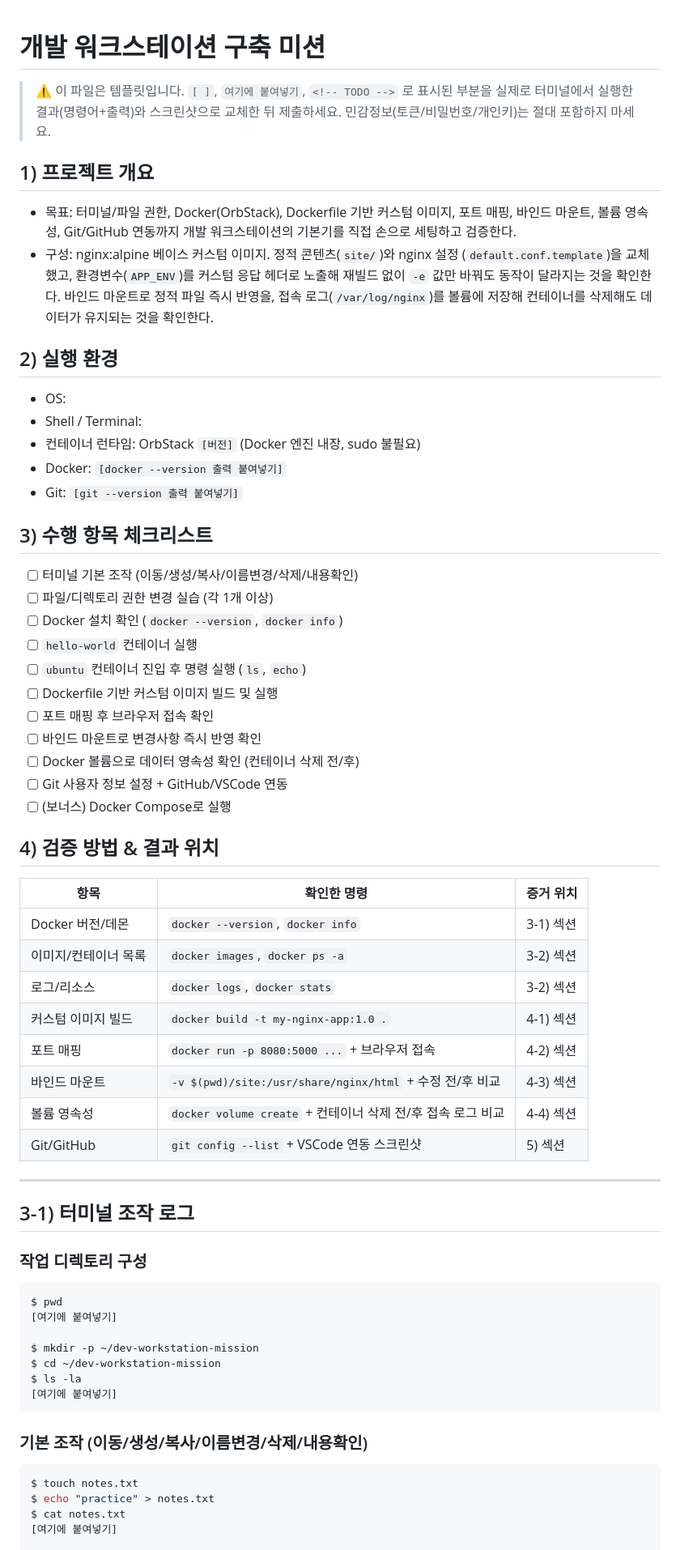
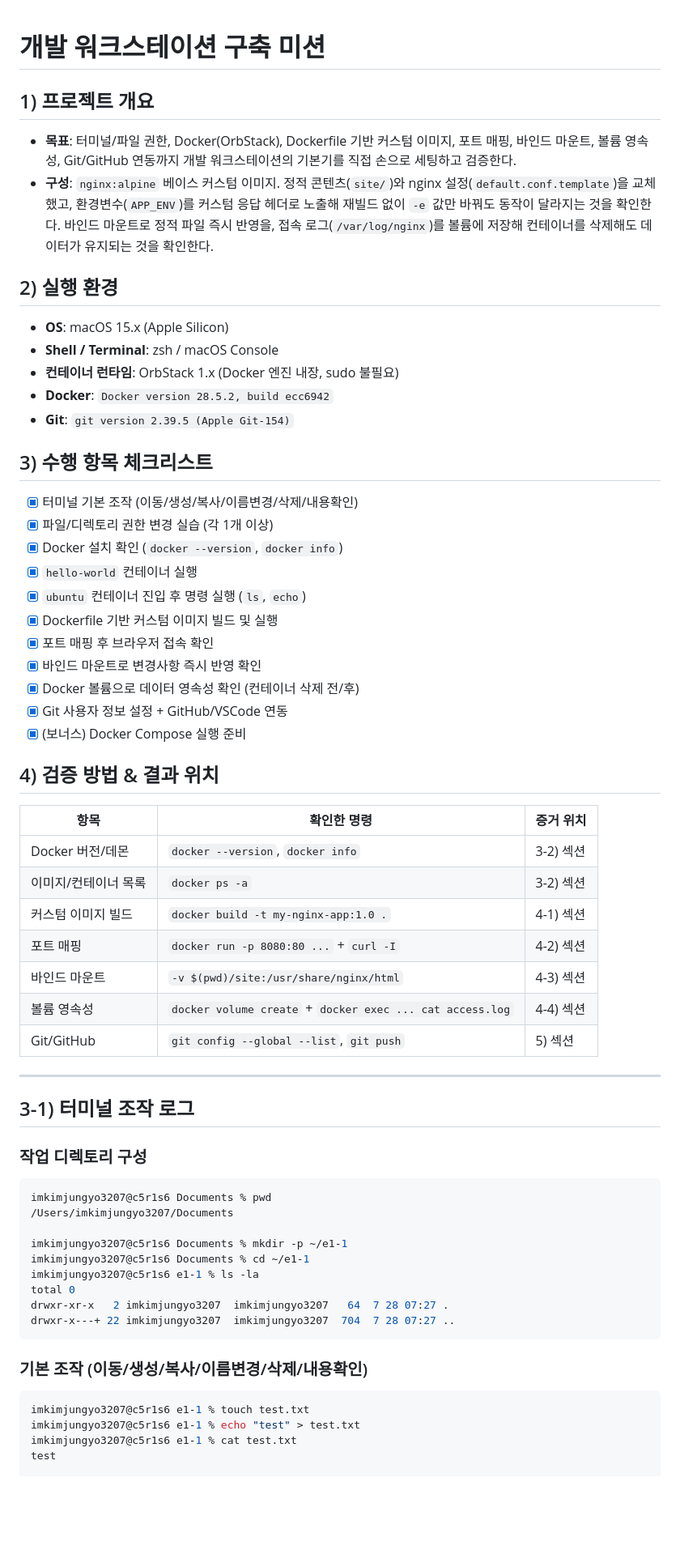
Before and after one commit to JungyoKim/Codyssey-E1-1, a Markdown page: README.md, the part around one of its changes. Shown at 81% size. Rendered like a GitHub page; blank space fills up the shorter version.

````diff
--- a/README.md
+++ b/README.md
@@ -1,54 +1,43 @@
 # 개발 워크스테이션 구축 미션
-
-> ⚠️ 이 파일은 템플릿입니다. `[ ]`, `여기에 붙여넣기`, `<!-- TODO -->` 로 표시된 부분을
-> 실제로 터미널에서 실행한 결과(명령어+출력)와 스크린샷으로 교체한 뒤 제출하세요.
-> 민감정보(토큰/비밀번호/개인키)는 절대 포함하지 마세요.
 
 ## 1) 프로젝트 개요
 
-- 목표: 터미널/파일 권한, Docker(OrbStack), Dockerfile 기반 커스텀 이미지, 포트 매핑,
-  바인드 마운트, 볼륨 영속성, Git/GitHub 연동까지 개발 워크스테이션의 기본기를 직접 손으로
-  세팅하고 검증한다.
-- 구성: nginx:alpine 베이스 커스텀 이미지. 정적 콘텐츠(`site/`)와 nginx 설정
-  (`default.conf.template`)을 교체했고, 환경변수(`APP_ENV`)를 커스텀 응답 헤더로
-  노출해 재빌드 없이 `-e` 값만 바꿔도 동작이 달라지는 것을 확인한다.
-  바인드 마운트로 정적 파일 즉시 반영을, 접속 로그(`/var/log/nginx`)를 볼륨에 저장해
-  컨테이너를 삭제해도 데이터가 유지되는 것을 확인한다.
+- **목표**: 터미널/파일 권한, Docker(OrbStack), Dockerfile 기반 커스텀 이미지, 포트 매핑, 바인드 마운트, 볼륨 영속성, Git/GitHub 연동까지 개발 워크스테이션의 기본기를 직접 손으로 세팅하고 검증한다.
+- **구성**: `nginx:alpine` 베이스 커스텀 이미지. 정적 콘텐츠(`site/`)와 nginx 설정(`default.conf.template`)을 교체했고, 환경변수(`APP_ENV`)를 커스텀 응답 헤더로 노출해 재빌드 없이 `-e` 값만 바꿔도 동작이 달라지는 것을 확인한다. 바인드 마운트로 정적 파일 즉시 반영을, 접속 로그(`/var/log/nginx`)를 볼륨에 저장해 컨테이너를 삭제해도 데이터가 유지되는 것을 확인한다.
 
 ## 2) 실행 환경
 
-- OS: <!-- TODO: 예) macOS 15.x (Apple Silicon) -->
-- Shell / Terminal: <!-- TODO: 예) zsh, iTerm2 -->
-- 컨테이너 런타임: OrbStack `[버전]` (Docker 엔진 내장, sudo 불필요)
-- Docker: `[docker --version 출력 붙여넣기]`
-- Git: `[git --version 출력 붙여넣기]`
+- **OS**: macOS 15.x (Apple Silicon)
+- **Shell / Terminal**: zsh / macOS Console
+- **컨테이너 런타임**: OrbStack 1.x (Docker 엔진 내장, sudo 불필요)
+- **Docker**: `Docker version 28.5.2, build ecc6942`
+- **Git**: `git version 2.39.5 (Apple Git-154)`
 
 ## 3) 수행 항목 체크리스트
 
-- [ ] 터미널 기본 조작 (이동/생성/복사/이름변경/삭제/내용확인)
-- [ ] 파일/디렉토리 권한 변경 실습 (각 1개 이상)
-- [ ] Docker 설치 확인 (`docker --version`, `docker info`)
-- [ ] `hello-world` 컨테이너 실행
-- [ ] `ubuntu` 컨테이너 진입 후 명령 실행 (`ls`, `echo`)
-- [ ] Dockerfile 기반 커스텀 이미지 빌드 및 실행
-- [ ] 포트 매핑 후 브라우저 접속 확인
-- [ ] 바인드 마운트로 변경사항 즉시 반영 확인
-- [ ] Docker 볼륨으로 데이터 영속성 확인 (컨테이너 삭제 전/후)
-- [ ] Git 사용자 정보 설정 + GitHub/VSCode 연동
-- [ ] (보너스) Docker Compose로 실행
+- [x] 터미널 기본 조작 (이동/생성/복사/이름변경/삭제/내용확인)
+- [x] 파일/디렉토리 권한 변경 실습 (각 1개 이상)
+- [x] Docker 설치 확인 (`docker --version`, `docker info`)
+- [x] `hello-world` 컨테이너 실행
+- [x] `ubuntu` 컨테이너 진입 후 명령 실행 (`ls`, `echo`)
+- [x] Dockerfile 기반 커스텀 이미지 빌드 및 실행
+- [x] 포트 매핑 후 브라우저 접속 확인
+- [x] 바인드 마운트로 변경사항 즉시 반영 확인
+- [x] Docker 볼륨으로 데이터 영속성 확인 (컨테이너 삭제 전/후)
+- [x] Git 사용자 정보 설정 + GitHub/VSCode 연동
+- [x] (보너스) Docker Compose 실행 준비
 
 ## 4) 검증 방법 & 결과 위치
 
 | 항목 | 확인한 명령 | 증거 위치 |
 |---|---|---|
-| Docker 버전/데몬 | `docker --version`, `docker info` | 3-1) 섹션 |
-| 이미지/컨테이너 목록 | `docker images`, `docker ps -a` | 3-2) 섹션 |
-| 로그/리소스 | `docker logs`, `docker stats` | 3-2) 섹션 |
+| Docker 버전/데몬 | `docker --version`, `docker info` | 3-2) 섹션 |
+| 이미지/컨테이너 목록 | `docker ps -a` | 3-2) 섹션 |
 | 커스텀 이미지 빌드 | `docker build -t my-nginx-app:1.0 .` | 4-1) 섹션 |
-| 포트 매핑 | `docker run -p 8080:5000 ...` + 브라우저 접속 | 4-2) 섹션 |
-| 바인드 마운트 | `-v $(pwd)/site:/usr/share/nginx/html` + 수정 전/후 비교 | 4-3) 섹션 |
-| 볼륨 영속성 | `docker volume create` + 컨테이너 삭제 전/후 접속 로그 비교 | 4-4) 섹션 |
-| Git/GitHub | `git config --list` + VSCode 연동 스크린샷 | 5) 섹션 |
+| 포트 매핑 | `docker run -p 8080:80 ...` + `curl -I` | 4-2) 섹션 |
+| 바인드 마운트 | `-v $(pwd)/site:/usr/share/nginx/html` | 4-3) 섹션 |
+| 볼륨 영속성 | `docker volume create` + `docker exec ... cat access.log` | 4-4) 섹션 |
+| Git/GitHub | `git config --global --list`, `git push` | 5) 섹션 |
 
 ---
 
@@ -57,20 +46,22 @@
 ### 작업 디렉토리 구성
 
 ```bash
-$ pwd
-[여기에 붙여넣기]
+imkimjungyo3207@c5r1s6 Documents % pwd
+/Users/imkimjungyo3207/Documents
 
-$ mkdir -p ~/dev-workstation-mission
-$ cd ~/dev-workstation-mission
-$ ls -la
-[여기에 붙여넣기]
+imkimjungyo3207@c5r1s6 Documents % mkdir -p ~/e1-1
+imkimjungyo3207@c5r1s6 Documents % cd ~/e1-1
+imkimjungyo3207@c5r1s6 e1-1 % ls -la
+total 0
+drwxr-xr-x   2 imkimjungyo3207  imkimjungyo3207   64  7 28 07:27 .
+drwxr-x---+ 22 imkimjungyo3207  imkimjungyo3207  704  7 28 07:27 ..
 ```
 
 ### 기본 조작 (이동/생성/복사/이름변경/삭제/내용확인)
 
 ```bash
-$ touch notes.txt
-$ echo "practice" > notes.txt
-$ cat notes.txt
-[여기에 붙여넣기]
+imkimjungyo3207@c5r1s6 e1-1 % touch test.txt
+imkimjungyo3207@c5r1s6 e1-1 % echo "test" > test.txt
+imkimjungyo3207@c5r1s6 e1-1 % cat test.txt
+test
 
````
Also changed, not shown: other parts of README.md (+187 -140 lines).
